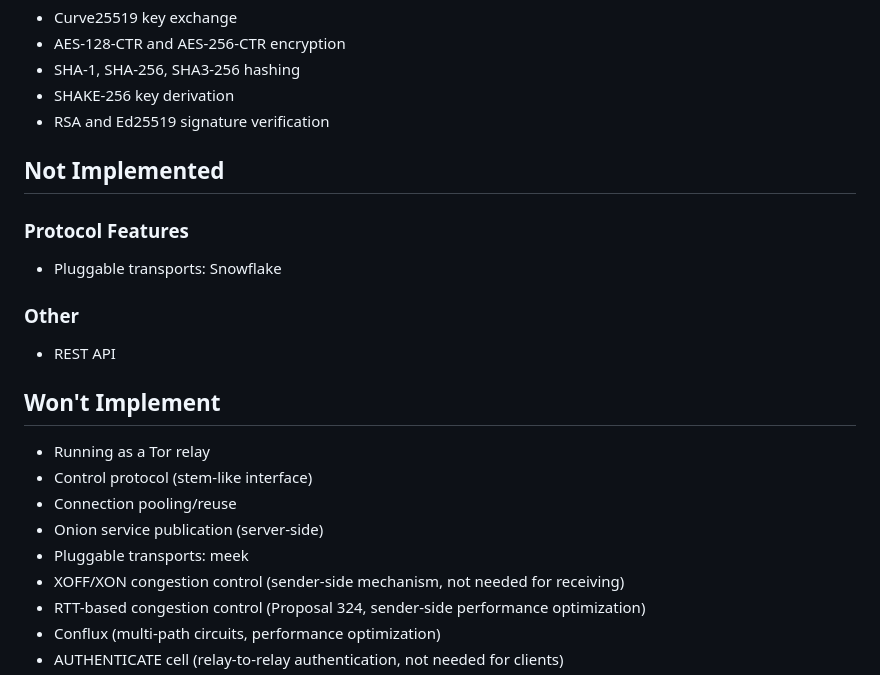
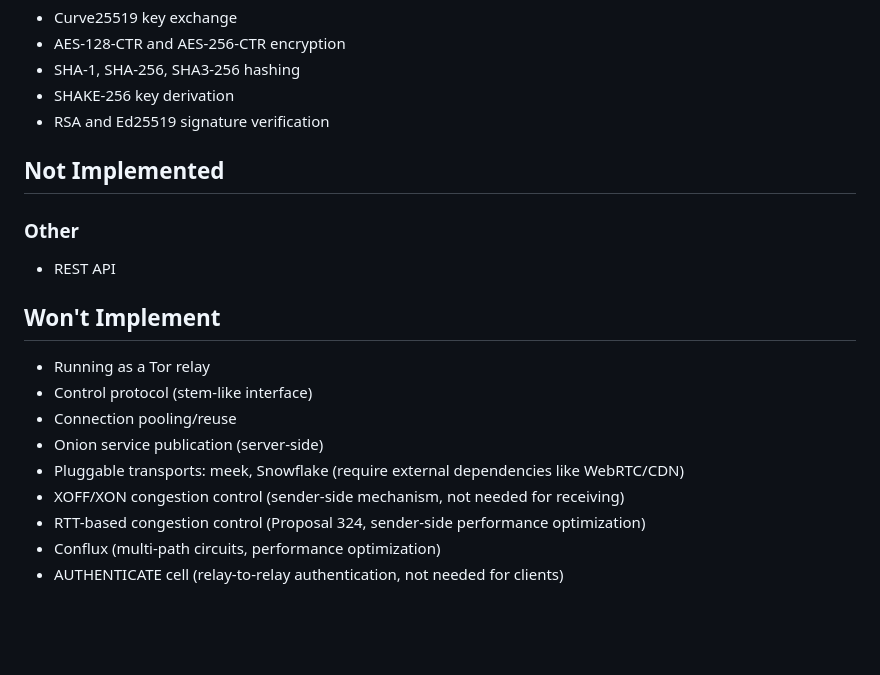
Before and after one commit to metebalci/torscope, a Markdown page: README.md, the part around the change. Drawn GitHub-style; blank space fills up the shorter version.

Commit message:
Move Snowflake to Won't Implement section in README
🤖 Generated with [Claude Code](https://claude.com/claude-code)

Co-Authored-By: Claude Opus 4.5 <noreply@anthropic.com>

```diff
--- a/README.md
+++ b/README.md
@@ -82,9 +82,6 @@ It implements the Tor directory protocol and OR (Onion Router) protocol, allowin
 
 ## Not Implemented
 
-### Protocol Features
-- Pluggable transports: Snowflake
-
 ### Other
 - REST API
 
@@ -94,7 +91,7 @@ It implements the Tor directory protocol and OR (Onion Router) protocol, allowin
 - Control protocol (stem-like interface)
 - Connection pooling/reuse
 - Onion service publication (server-side)
-- Pluggable transports: meek
+- Pluggable transports: meek, Snowflake (require external dependencies like WebRTC/CDN)
 - XOFF/XON congestion control (sender-side mechanism, not needed for receiving)
 - RTT-based congestion control (Proposal 324, sender-side performance optimization)
 - Conflux (multi-path circuits, performance optimization)
```
